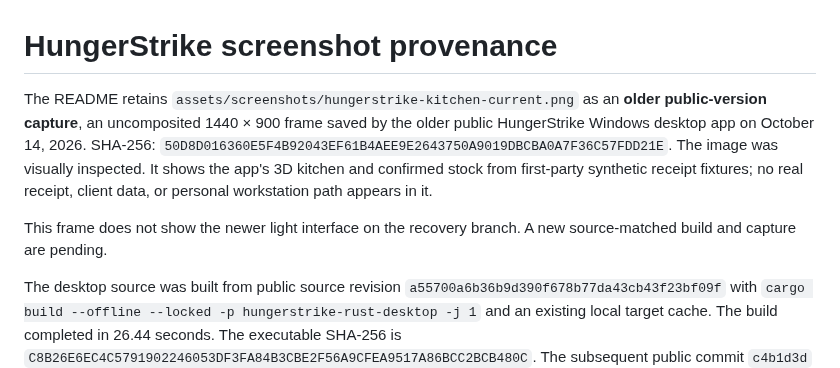
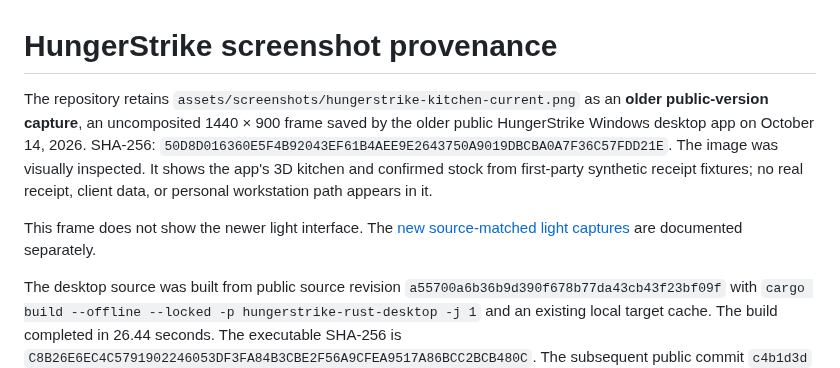
Before and after one commit to Gerbzz/HungerStrike, a Markdown page: docs/SCREENSHOT_PROVENANCE.md, the part around the change. Drawn GitHub-style.

```diff
--- a/docs/SCREENSHOT_PROVENANCE.md
+++ b/docs/SCREENSHOT_PROVENANCE.md
@@ -1,8 +1,8 @@
 # HungerStrike screenshot provenance
 
-The README retains `assets/screenshots/hungerstrike-kitchen-current.png` as an **older public-version capture**, an uncomposited 1440 × 900 frame saved by the older public HungerStrike Windows desktop app on October 14, 2026. SHA-256: `50D8D016360E5F4B92043EF61B4AEE9E2643750A9019DBCBA0A7F36C57FDD21E`. The image was visually inspected. It shows the app's 3D kitchen and confirmed stock from first-party synthetic receipt fixtures; no real receipt, client data, or personal workstation path appears in it.
+The repository retains `assets/screenshots/hungerstrike-kitchen-current.png` as an **older public-version capture**, an uncomposited 1440 × 900 frame saved by the older public HungerStrike Windows desktop app on October 14, 2026. SHA-256: `50D8D016360E5F4B92043EF61B4AEE9E2643750A9019DBCBA0A7F36C57FDD21E`. The image was visually inspected. It shows the app's 3D kitchen and confirmed stock from first-party synthetic receipt fixtures; no real receipt, client data, or personal workstation path appears in it.
 
-This frame does not show the newer light interface on the recovery branch. A new source-matched build and capture are pending.
+This frame does not show the newer light interface. The [new source-matched light captures](LIGHT_SCREENSHOT_PROVENANCE.md) are documented separately.
 
 The desktop source was built from public source revision `a55700a6b36b9d390f678b77da43cb43f23bf09f` with `cargo build --offline --locked -p hungerstrike-rust-desktop -j 1` and an existing local target cache. The build completed in 26.44 seconds. The executable SHA-256 is `C8B26E6EC4C5791902246053DF3FA84B3CBE2F56A9CFEA9517A86BCC2BCB480C`. The subsequent public commit `c4b1d3d` changed only `.gitignore`, `README.md`, and this documentation; it did not change the app source. The binary depfile points to the public checkout's Rust source and included fixture files.
 
```
Also changed, not shown: README.md (+3 -3 lines), docs/LIGHT_SCREENSHOT_PROVENANCE.md (added, +19 -0 lines), docs/verification/LIGHT_UI_SOURCE_RECOVERY.md (+1 -1 lines), assets/screenshots/hungerstrike-kitchen-light-selected-74ca953-1280.png (added), assets/screenshots/hungerstrike-kitchen-light-selected-74ca953-1600.png (added), assets/screenshots/hungerstrike-meals-light-74ca953.png (added), assets/screenshots/hungerstrike-receipt-light-74ca953.png (added), assets/screenshots/hungerstrike-spending-light-74ca953.png (added).
